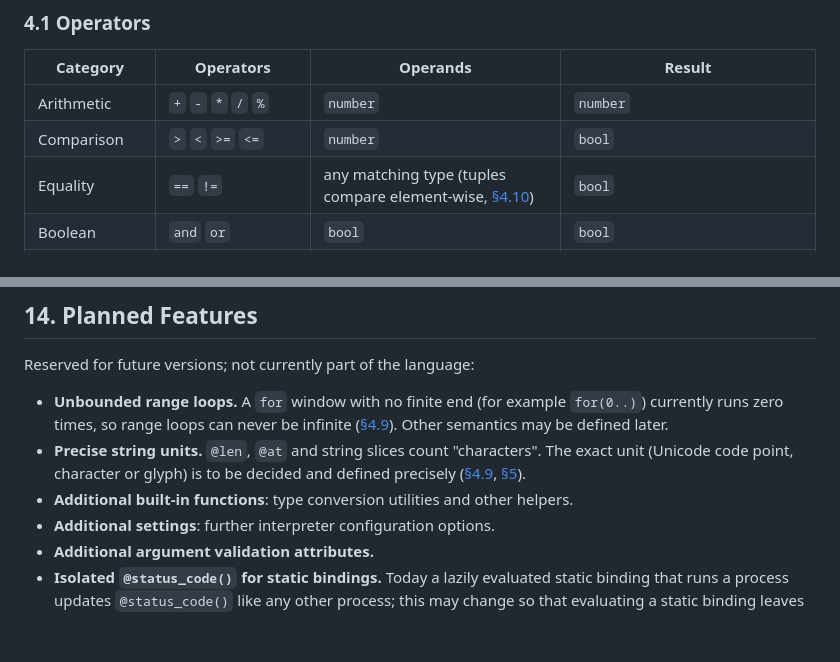
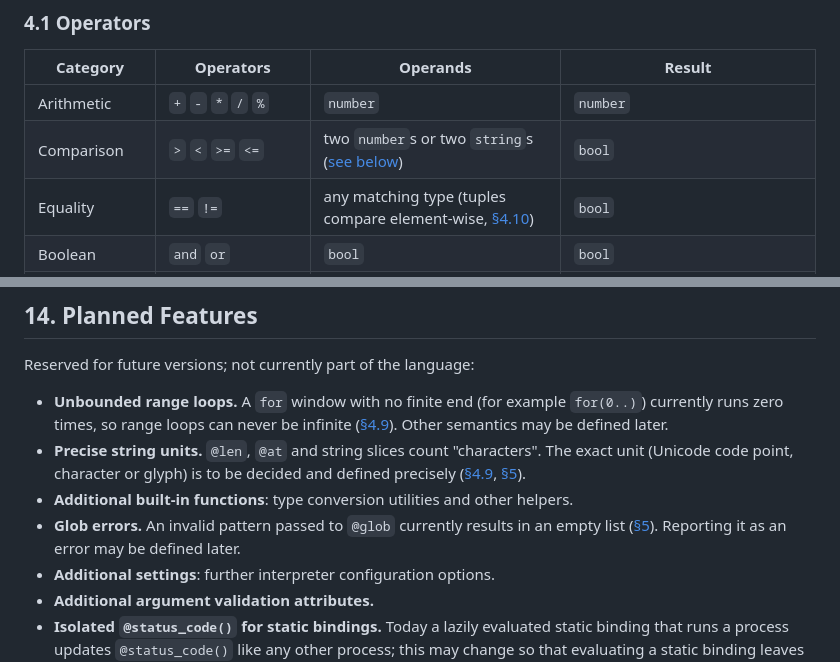
Before and after one commit to masnyjimmy/tasq, a Markdown page: readme.md, 2 parts joined by grey strips. Rendered like a GitHub page; blank space fills up the shorter version.

```diff
--- a/readme.md
+++ b/readme.md
@@ -240,7 +240,7 @@ Expressions produce a typed value. They are used in bindings, task call argument
 | Category | Operators | Operands | Result |
 |----------|-----------|----------|--------|
 | Arithmetic | `+` `-` `*` `/` `%` | `number` | `number` |
-| Comparison | `>` `<` `>=` `<=` | `number` | `bool` |
+| Comparison | `>` `<` `>=` `<=` | two `number`s or two `string`s ([see below](#string-comparison)) | `bool` |
 | Equality | `==` `!=` | any matching type (tuples compare element-wise, [§4.10](#410-tuples-and-destructuring)) | `bool` |
 | Boolean | `and` `or` | `bool` | `bool` |
 | Boolean negation | `!` | `bool` | `bool` |
@@ -1630,6 +1675,7 @@ Reserved for future versions; not currently part of the language:
 - **Unbounded range loops.** A `for` window with no finite end (for example `for(0..)`) currently runs zero times, so range loops can never be infinite ([§4.9](#49-ranges-and-slices)). Other semantics may be defined later.
 - **Precise string units.** `@len`, `@at` and string slices count "characters". The exact unit (Unicode code point, character or glyph) is to be decided and defined precisely ([§4.9](#49-ranges-and-slices), [§5](#5-built-in-functions)).
 - **Additional built-in functions**: type conversion utilities and other helpers.
+- **Glob errors.** An invalid pattern passed to `@glob` currently results in an empty list ([§5](#5-built-in-functions)). Reporting it as an error may be defined later.
 - **Additional settings**: further interpreter configuration options.
 - **Additional argument validation attributes.**
 - **Isolated `@status_code()` for static bindings.** Today a lazily evaluated static binding that runs a process updates `@status_code()` like any other process; this may change so that evaluating a static binding leaves it untouched.
```
Also changed, not shown: other parts of readme.md (+46 -1 lines).
